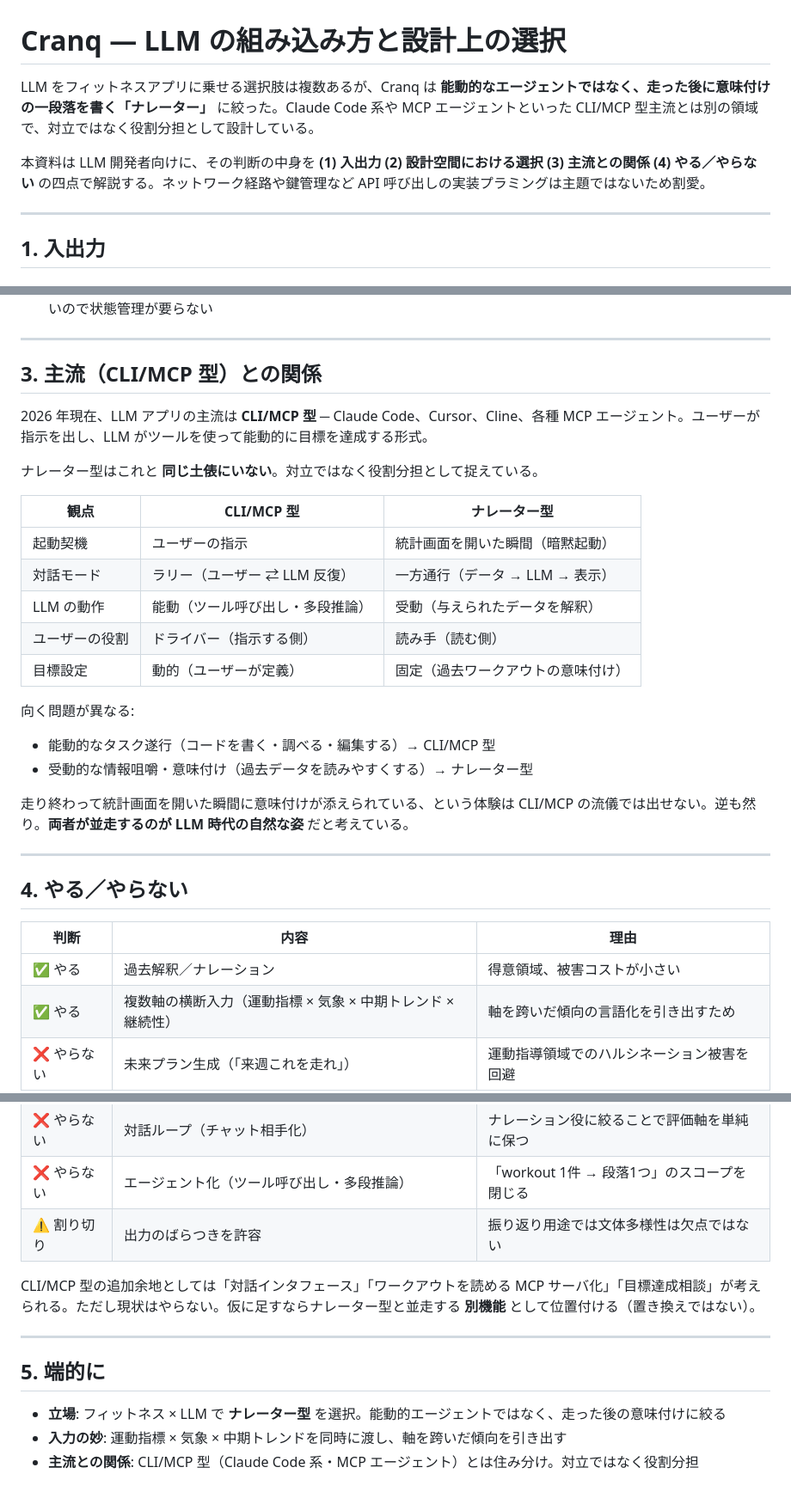
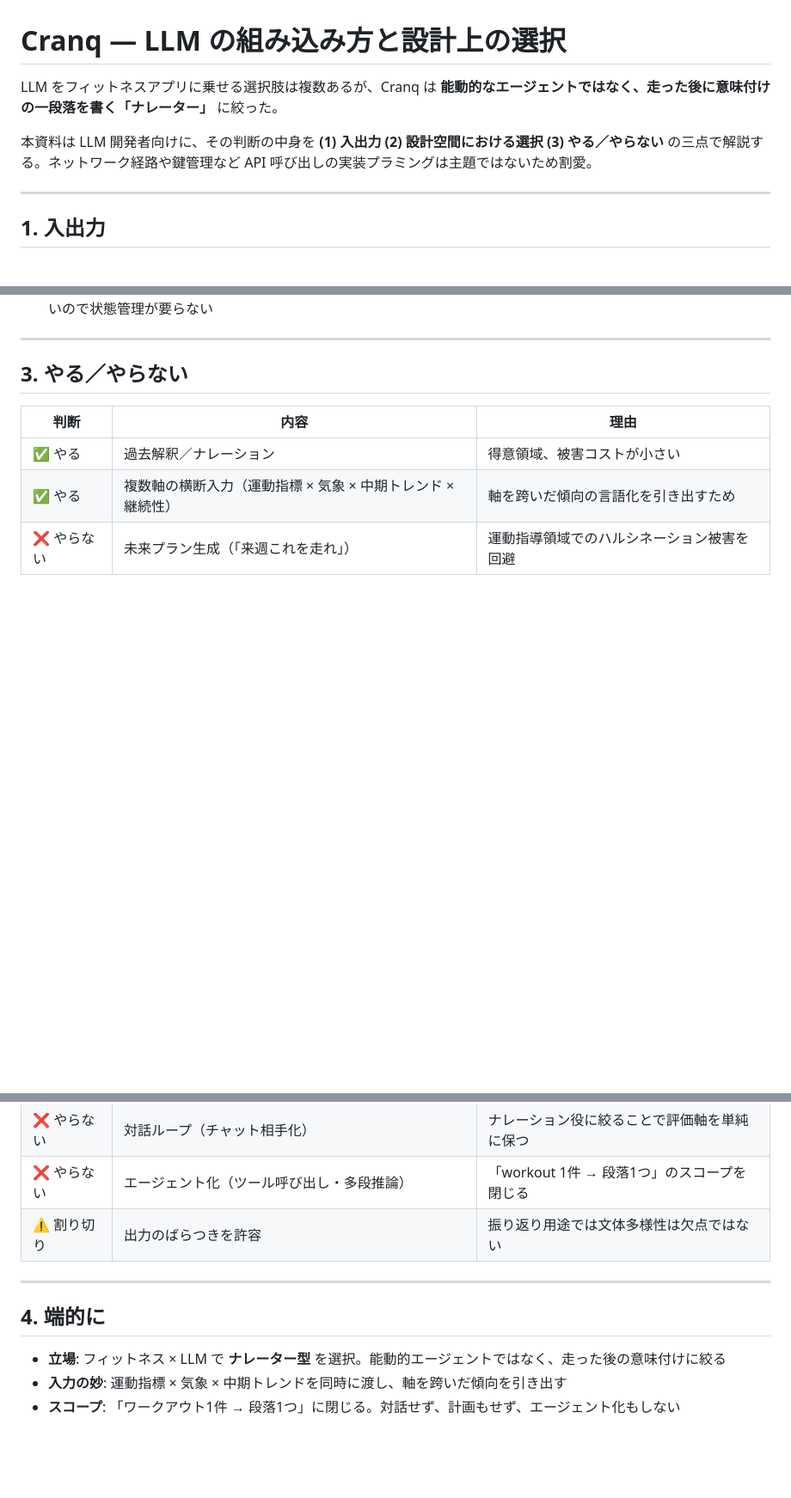
Before and after one commit to tichise/cranq-support, a Markdown page: exhibition/cranq-ai-overview.md, 3 parts joined by grey strips. Shown at 86% size. Rendered like a GitHub page; blank space fills up the shorter version.

Commit message:
Remove all CLI/MCP comparison content
対比で説明するのが難しいというフィードバックを受けて、CLI/MCP 型との
比較に関する記述を全削除:

- 冒頭から「CLI/MCP 型主流とは別の領域で対立ではなく役割分担」を削除
- §3「主流（CLI/MCP 型）との関係」全体を削除（比較表・住み分け・並走論）
- §4 末尾「CLI/MCP 型の追加余地」段落を削除
- §5 端的に「主流との関係」項目を削除、代わりに「スコープ」項目を追加

§2 の 5象限分類はフィットネス文脈の比較で CLI/MCP との直接対比ではないため残置。
章数 5 → 4、構成は (1) 入出力 (2) 設計空間 (3) やる/やらない (4) 端的に。

Co-Authored-By: Claude Opus 4.7 (1M context) <noreply@anthropic.com>

```diff
--- a/exhibition/cranq-ai-overview.md
+++ b/exhibition/cranq-ai-overview.md
@@ -1,8 +1,8 @@
 # Cranq — LLM の組み込み方と設計上の選択
 
-LLM をフィットネスアプリに乗せる選択肢は複数あるが、Cranq は **能動的なエージェントではなく、走った後に意味付けの一段落を書く「ナレーター」** に絞った。Claude Code 系や MCP エージェントといった CLI/MCP 型主流とは別の領域で、対立ではなく役割分担として設計している。
+LLM をフィットネスアプリに乗せる選択肢は複数あるが、Cranq は **能動的なエージェントではなく、走った後に意味付けの一段落を書く「ナレーター」** に絞った。
 
-本資料は LLM 開発者向けに、その判断の中身を **(1) 入出力 (2) 設計空間における選択 (3) 主流との関係 (4) やる／やらない** の四点で解説する。ネットワーク経路や鍵管理など API 呼び出しの実装プラミングは主題ではないため割愛。
+本資料は LLM 開発者向けに、その判断の中身を **(1) 入出力 (2) 設計空間における選択 (3) やる／やらない** の三点で解説する。ネットワーク経路や鍵管理など API 呼び出しの実装プラミングは主題ではないため割愛。
 
 ---
 
@@ -44,30 +44,7 @@ LLM をフィットネスアプリに乗せる選択肢は複数あるが、Cran
 
 ---
 
-## 3. 主流（CLI/MCP 型）との関係
-
-2026 年現在、LLM アプリの主流は **CLI/MCP 型** ─ Claude Code、Cursor、Cline、各種 MCP エージェント。ユーザーが指示を出し、LLM がツールを使って能動的に目標を達成する形式。
-
-ナレーター型はこれと **同じ土俵にいない**。対立ではなく役割分担として捉えている。
-
-| 観点 | CLI/MCP 型 | ナレーター型 |
-| --- | --- | --- |
-| 起動契機 | ユーザーの指示 | 統計画面を開いた瞬間（暗黙起動） |
-| 対話モード | ラリー（ユーザー ⇄ LLM 反復） | 一方通行（データ → LLM → 表示） |
-| LLM の動作 | 能動（ツール呼び出し・多段推論） | 受動（与えられたデータを解釈） |
-| ユーザーの役割 | ドライバー（指示する側） | 読み手（読む側） |
-| 目標設定 | 動的（ユーザーが定義） | 固定（過去ワークアウトの意味付け） |
-
-向く問題が異なる:
-
-- 能動的なタスク遂行（コードを書く・調べる・編集する）→ CLI/MCP 型
-- 受動的な情報咀嚼・意味付け（過去データを読みやすくする）→ ナレーター型
-
-走り終わって統計画面を開いた瞬間に意味付けが添えられている、という体験は CLI/MCP の流儀では出せない。逆も然り。**両者が並走するのが LLM 時代の自然な姿** だと考えている。
-
----
-
-## 4. やる／やらない
+## 3. やる／やらない
 
 | 判断 | 内容 | 理由 |
 | --- | --- | --- |
@@ -78,12 +55,10 @@ LLM をフィットネスアプリに乗せる選択肢は複数あるが、Cran
 | ❌ やらない | エージェント化（ツール呼び出し・多段推論） | 「workout 1件 → 段落1つ」のスコープを閉じる |
 | ⚠️ 割り切り | 出力のばらつきを許容 | 振り返り用途では文体多様性は欠点ではない |
 
-CLI/MCP 型の追加余地としては「対話インタフェース」「ワークアウトを読める MCP サーバ化」「目標達成相談」が考えられる。ただし現状はやらない。仮に足すならナレーター型と並走する **別機能** として位置付ける（置き換えではない）。
-
 ---
 
-## 5. 端的に
+## 4. 端的に
 
 - **立場**: フィットネス × LLM で **ナレーター型** を選択。能動的エージェントではなく、走った後の意味付けに絞る
 - **入力の妙**: 運動指標 × 気象 × 中期トレンドを同時に渡し、軸を跨いだ傾向を引き出す
-- **主流との関係**: CLI/MCP 型（Claude Code 系・MCP エージェント）とは住み分け。対立ではなく役割分担
+- **スコープ**: 「ワークアウト1件 → 段落1つ」に閉じる。対話せず、計画もせず、エージェント化もしない
```
